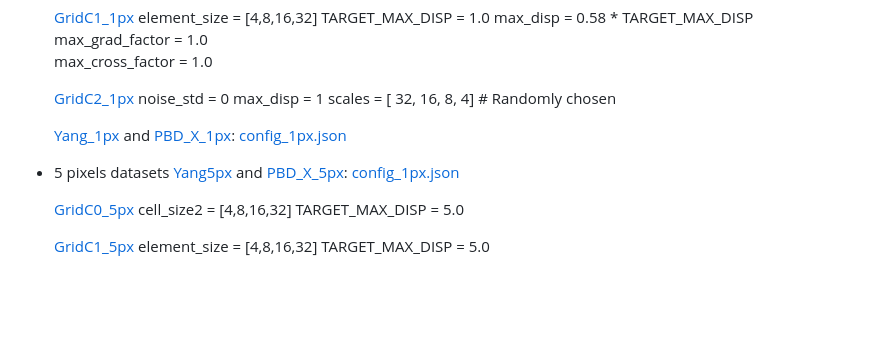
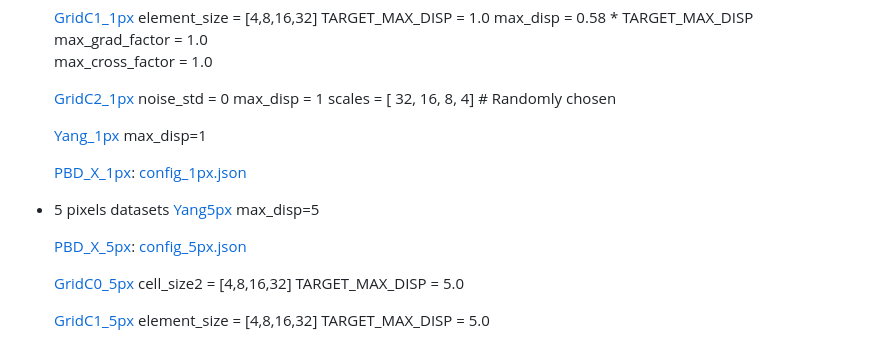
Before and after one commit to MechMater-project/Dataset-generation-for-DL-DIC, a Markdown page: Dataset_generation.md, the part around the change. Rendered like a GitHub page; blank space fills up the shorter version.

```diff
--- a/Dataset_generation.md
+++ b/Dataset_generation.md
@@ -155,11 +155,15 @@ For Reference images folder containing 200 images of 128x128 pixels
 	max_disp = 1
 	scales = [ 32, 16, 8, 4] # Randomly chosen
 
-	[Yang_1px](Codes/Dataset_codes/Yang_2022.py) and [PBD_X_1px](Codes/Dataset_codes/PBD_2026.py): [config_1px.json](Codes/Dataset_codes/config_1px.json)
+	[Yang_1px](Codes/Dataset_codes/Yang_2022.py) max_disp=1
+
+    [PBD_X_1px](Codes/Dataset_codes/PBD_2026.py): [config_1px.json](Codes/Dataset_codes/config_1px.json)
 
 
 - 5 pixels datasets
-	[Yang5px](Codes/Dataset_codes/Yang_2022.py) and [PBD_X_5px](Codes/Dataset_codes/PBD_2026.py): [config_1px.json](Codes/Dataset_codes/config_5px.json)
+	[Yang5px](Codes/Dataset_codes/Yang_2022.py) max_disp=5
+
+    [PBD_X_5px](Codes/Dataset_codes/PBD_2026.py): [config_5px.json](Codes/Dataset_codes/config_5px.json)
 
 	[GridC0_5px](Codes/Dataset_codes/GridC0_Boukhtache2021.py)
 	cell_size2 = [4,8,16,32]
```
